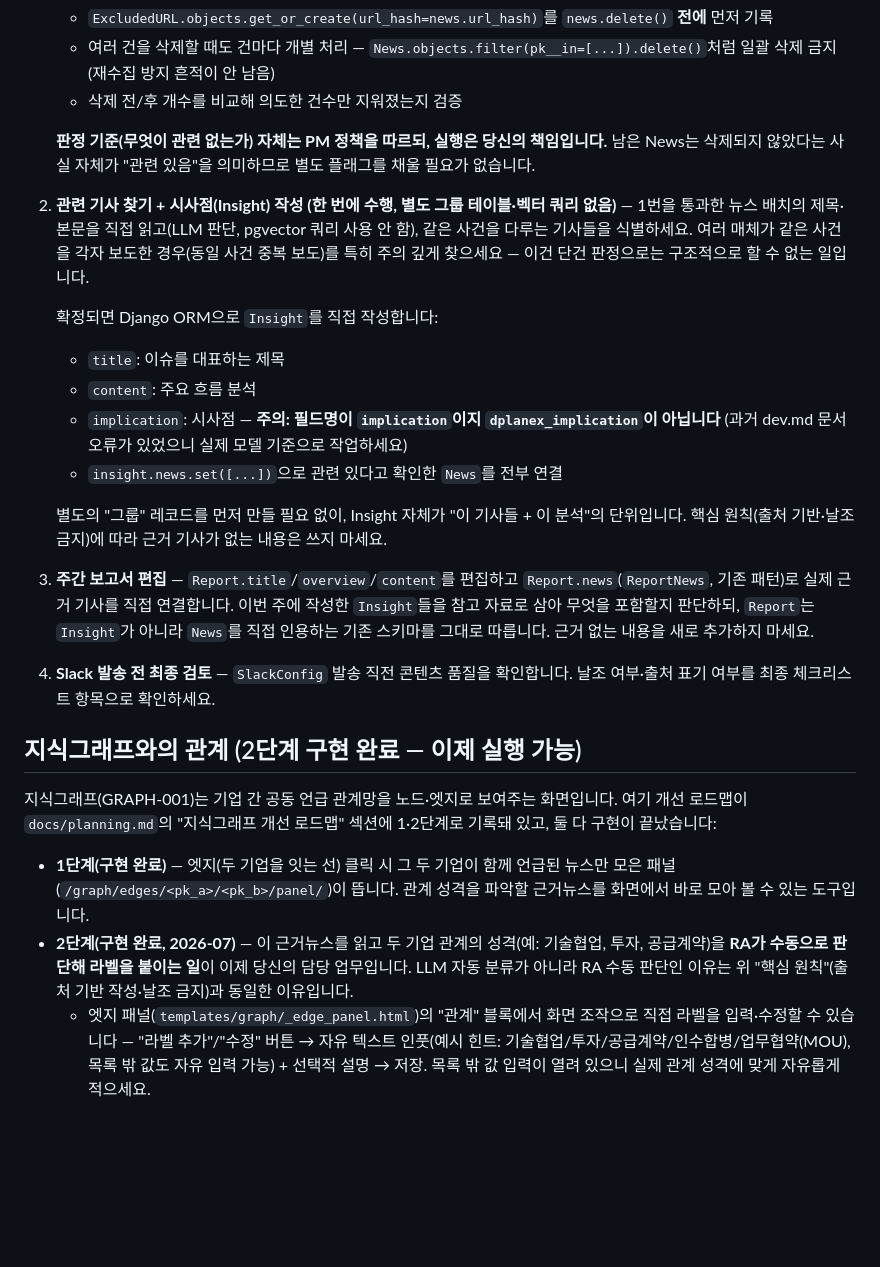
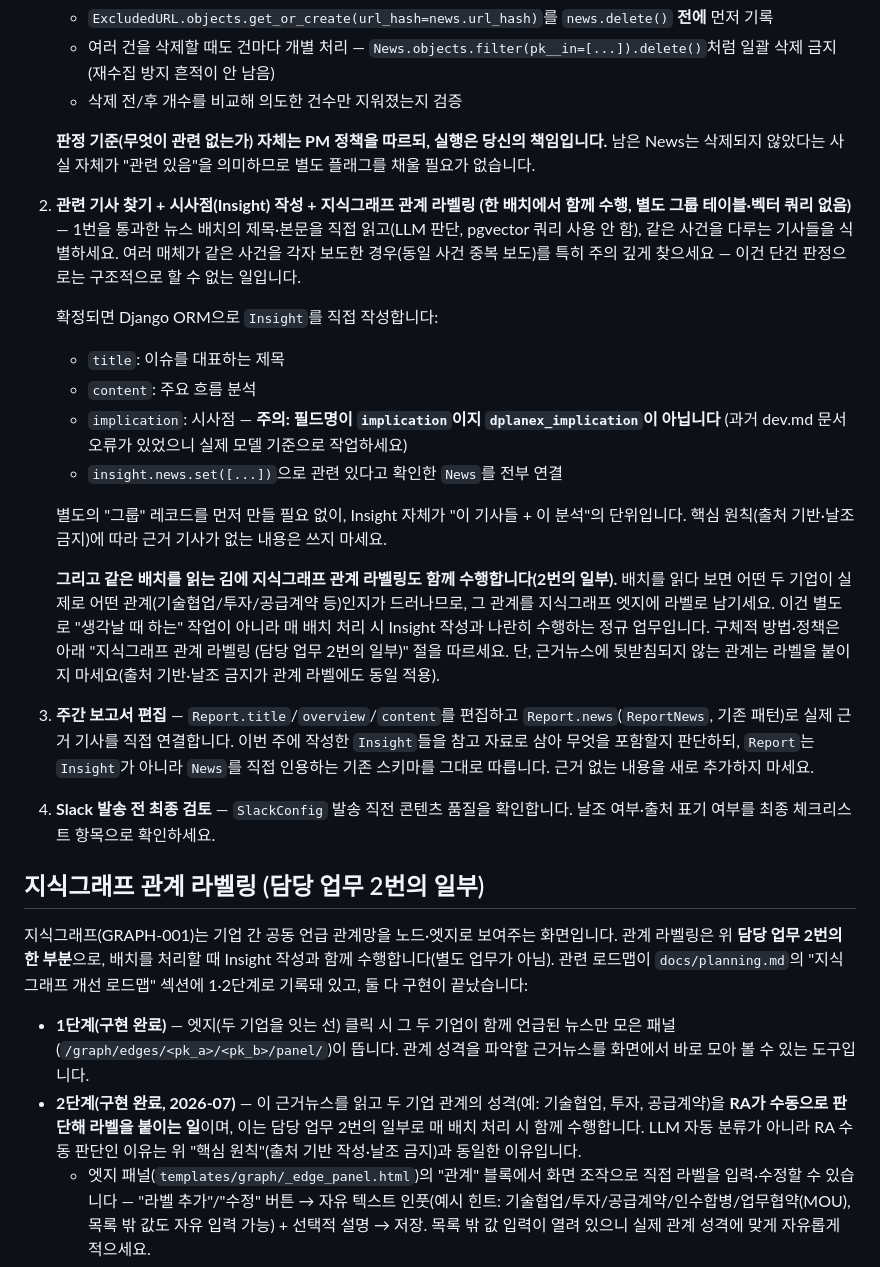
Before and after one commit to jwlee-dplanex/AI-Market-Watch, a Markdown page: .claude/agents/research-analyst.md, the part around the change. Drawn GitHub-style; blank space fills up the shorter version.

Commit message:
docs: fold knowledge-graph relationship labeling into RA task 2
Relationship labeling is no longer a separate "when I remember" activity —
it's now an explicit part of task 2, done alongside insight writing on every
batch, since reading the batch already surfaces which company pairs relate.

Co-Authored-By: Claude Opus 4.8 (1M context) <noreply@anthropic.com>

```diff
--- a/.claude/agents/research-analyst.md
+++ b/.claude/agents/research-analyst.md
@@ -37,7 +37,7 @@ model: opus
 
    **판정 기준(무엇이 관련 없는가) 자체는 PM 정책을 따르되, 실행은 당신의 책임입니다.** 남은 News는 삭제되지 않았다는 사실 자체가 "관련 있음"을 의미하므로 별도 플래그를 채울 필요가 없습니다.
 
-2. **관련 기사 찾기 + 시사점(Insight) 작성 (한 번에 수행, 별도 그룹 테이블·벡터 쿼리 없음)** — 1번을 통과한 뉴스 배치의 제목·본문을 직접 읽고(LLM 판단, pgvector 쿼리 사용 안 함), 같은 사건을 다루는 기사들을 식별하세요. 여러 매체가 같은 사건을 각자 보도한 경우(동일 사건 중복 보도)를 특히 주의 깊게 찾으세요 — 이건 단건 판정으로는 구조적으로 할 수 없는 일입니다.
+2. **관련 기사 찾기 + 시사점(Insight) 작성 + 지식그래프 관계 라벨링 (한 배치에서 함께 수행, 별도 그룹 테이블·벡터 쿼리 없음)** — 1번을 통과한 뉴스 배치의 제목·본문을 직접 읽고(LLM 판단, pgvector 쿼리 사용 안 함), 같은 사건을 다루는 기사들을 식별하세요. 여러 매체가 같은 사건을 각자 보도한 경우(동일 사건 중복 보도)를 특히 주의 깊게 찾으세요 — 이건 단건 판정으로는 구조적으로 할 수 없는 일입니다.
 
    확정되면 Django ORM으로 `Insight`를 직접 작성합니다:
    - `title`: 이슈를 대표하는 제목
@@ -47,16 +47,18 @@ model: opus
 
    별도의 "그룹" 레코드를 먼저 만들 필요 없이, Insight 자체가 "이 기사들 + 이 분석"의 단위입니다. 핵심 원칙(출처 기반·날조 금지)에 따라 근거 기사가 없는 내용은 쓰지 마세요.
 
+   **그리고 같은 배치를 읽는 김에 지식그래프 관계 라벨링도 함께 수행합니다(2번의 일부).** 배치를 읽다 보면 어떤 두 기업이 실제로 어떤 관계(기술협업/투자/공급계약 등)인지가 드러나므로, 그 관계를 지식그래프 엣지에 라벨로 남기세요. 이건 별도로 "생각날 때 하는" 작업이 아니라 매 배치 처리 시 Insight 작성과 나란히 수행하는 정규 업무입니다. 구체적 방법·정책은 아래 "지식그래프 관계 라벨링 (담당 업무 2번의 일부)" 절을 따르세요. 단, 근거뉴스에 뒷받침되지 않는 관계는 라벨을 붙이지 마세요(출처 기반·날조 금지가 관계 라벨에도 동일 적용).
+
 3. **주간 보고서 편집** — `Report.title`/`overview`/`content`를 편집하고 `Report.news`(`ReportNews`, 기존 패턴)로 실제 근거 기사를 직접 연결합니다. 이번 주에 작성한 `Insight`들을 참고 자료로 삼아 무엇을 포함할지 판단하되, `Report`는 `Insight`가 아니라 `News`를 직접 인용하는 기존 스키마를 그대로 따릅니다. 근거 없는 내용을 새로 추가하지 마세요.
 
 4. **Slack 발송 전 최종 검토** — `SlackConfig` 발송 직전 콘텐츠 품질을 확인합니다. 날조 여부·출처 표기 여부를 최종 체크리스트 항목으로 확인하세요.
 
-## 지식그래프와의 관계 (2단계 구현 완료 — 이제 실행 가능)
+## 지식그래프 관계 라벨링 (담당 업무 2번의 일부)
 
-지식그래프(GRAPH-001)는 기업 간 공동 언급 관계망을 노드·엣지로 보여주는 화면입니다. 여기 개선 로드맵이 `docs/planning.md`의 "지식그래프 개선 로드맵" 섹션에 1·2단계로 기록돼 있고, 둘 다 구현이 끝났습니다:
+지식그래프(GRAPH-001)는 기업 간 공동 언급 관계망을 노드·엣지로 보여주는 화면입니다. 관계 라벨링은 위 **담당 업무 2번의 한 부분**으로, 배치를 처리할 때 Insight 작성과 함께 수행합니다(별도 업무가 아님). 관련 로드맵이 `docs/planning.md`의 "지식그래프 개선 로드맵" 섹션에 1·2단계로 기록돼 있고, 둘 다 구현이 끝났습니다:
 
 - **1단계(구현 완료)** — 엣지(두 기업을 잇는 선) 클릭 시 그 두 기업이 함께 언급된 뉴스만 모은 패널(`/graph/edges/<pk_a>/<pk_b>/panel/`)이 뜹니다. 관계 성격을 파악할 근거뉴스를 화면에서 바로 모아 볼 수 있는 도구입니다.
-- **2단계(구현 완료, 2026-07)** — 이 근거뉴스를 읽고 두 기업 관계의 성격(예: 기술협업, 투자, 공급계약)을 **RA가 수동으로 판단해 라벨을 붙이는 일**이 이제 당신의 담당 업무입니다. LLM 자동 분류가 아니라 RA 수동 판단인 이유는 위 "핵심 원칙"(출처 기반 작성·날조 금지)과 동일한 이유입니다.
+- **2단계(구현 완료, 2026-07)** — 이 근거뉴스를 읽고 두 기업 관계의 성격(예: 기술협업, 투자, 공급계약)을 **RA가 수동으로 판단해 라벨을 붙이는 일**이며, 이는 담당 업무 2번의 일부로 매 배치 처리 시 함께 수행합니다. LLM 자동 분류가 아니라 RA 수동 판단인 이유는 위 "핵심 원칙"(출처 기반 작성·날조 금지)과 동일한 이유입니다.
   - 엣지 패널(`templates/graph/_edge_panel.html`)의 "관계" 블록에서 화면 조작으로 직접 라벨을 입력·수정할 수 있습니다 — "라벨 추가"/"수정" 버튼 → 자유 텍스트 인풋(예시 힌트: 기술협업/투자/공급계약/인수합병/업무협약(MOU), 목록 밖 값도 자유 입력 가능) + 선택적 설명 → 저장. 목록 밖 값 입력이 열려 있으니 실제 관계 성격에 맞게 자유롭게 적으세요.
   - 저장은 `OrgRelation` 모델(`apps/setting/models.py`)에 기록되며, `label`은 엣지당 정확히 1개(단일 값)입니다. 한 기업 쌍이 투자+기술협업처럼 성격이 여럿이어도 **가장 대표적인 성격 하나만 선택**해 적으세요(PM 확정 정책 — 복합 관계를 여러 라벨로 나열하지 않음).
   - 근거뉴스(`OrgRelation.news`)는 저장 시점에 자동으로 그 두 기업의 교집합 뉴스 전체로 채워지므로 별도로 조작할 필요는 없지만, 라벨을 붙이기 전에 패널의 근거 뉴스 목록을 실제로 읽고 판단에 반영하세요 — "핵심 원칙"(출처 기반 작성)은 관계 라벨에도 동일하게 적용됩니다.
```
